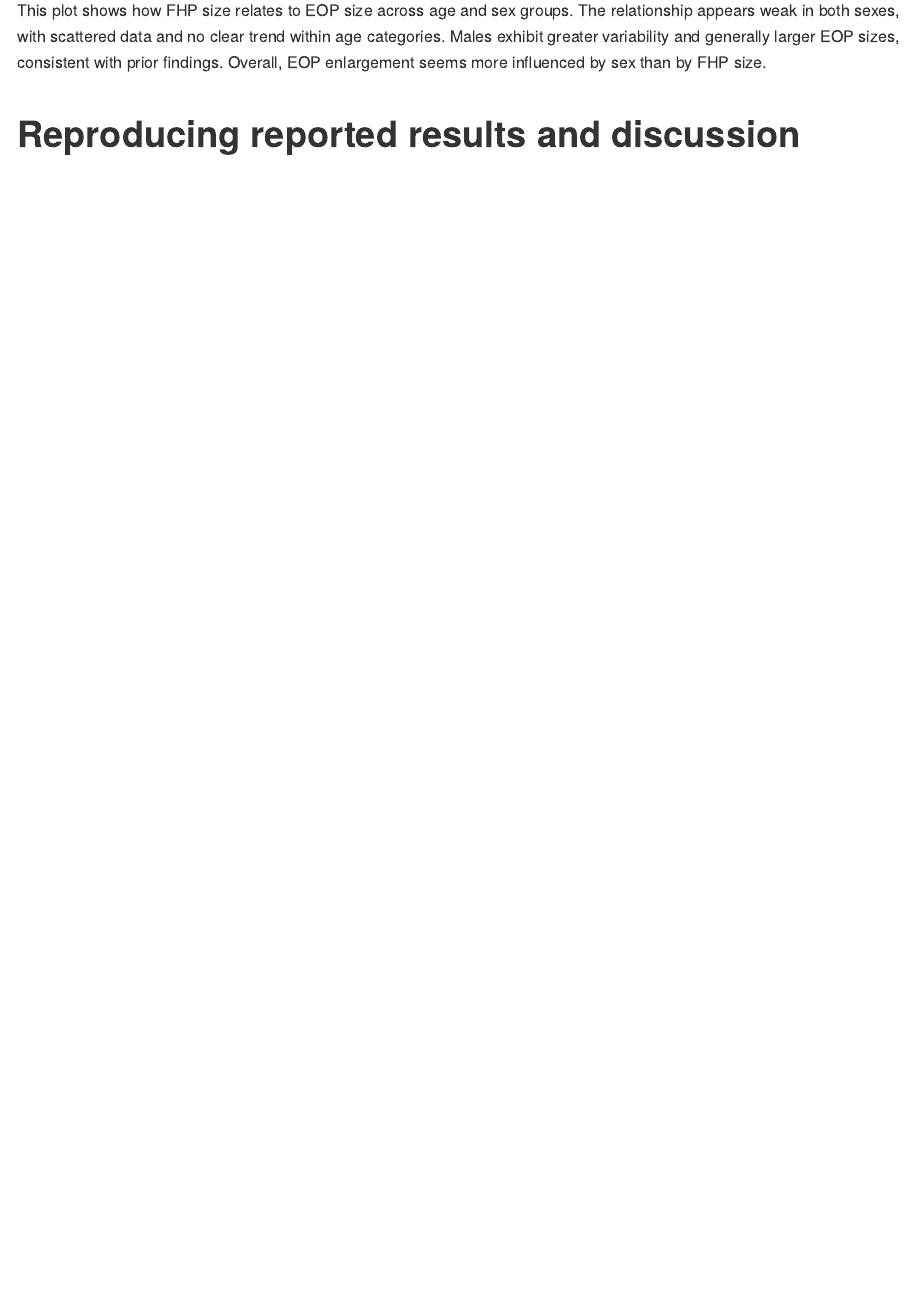
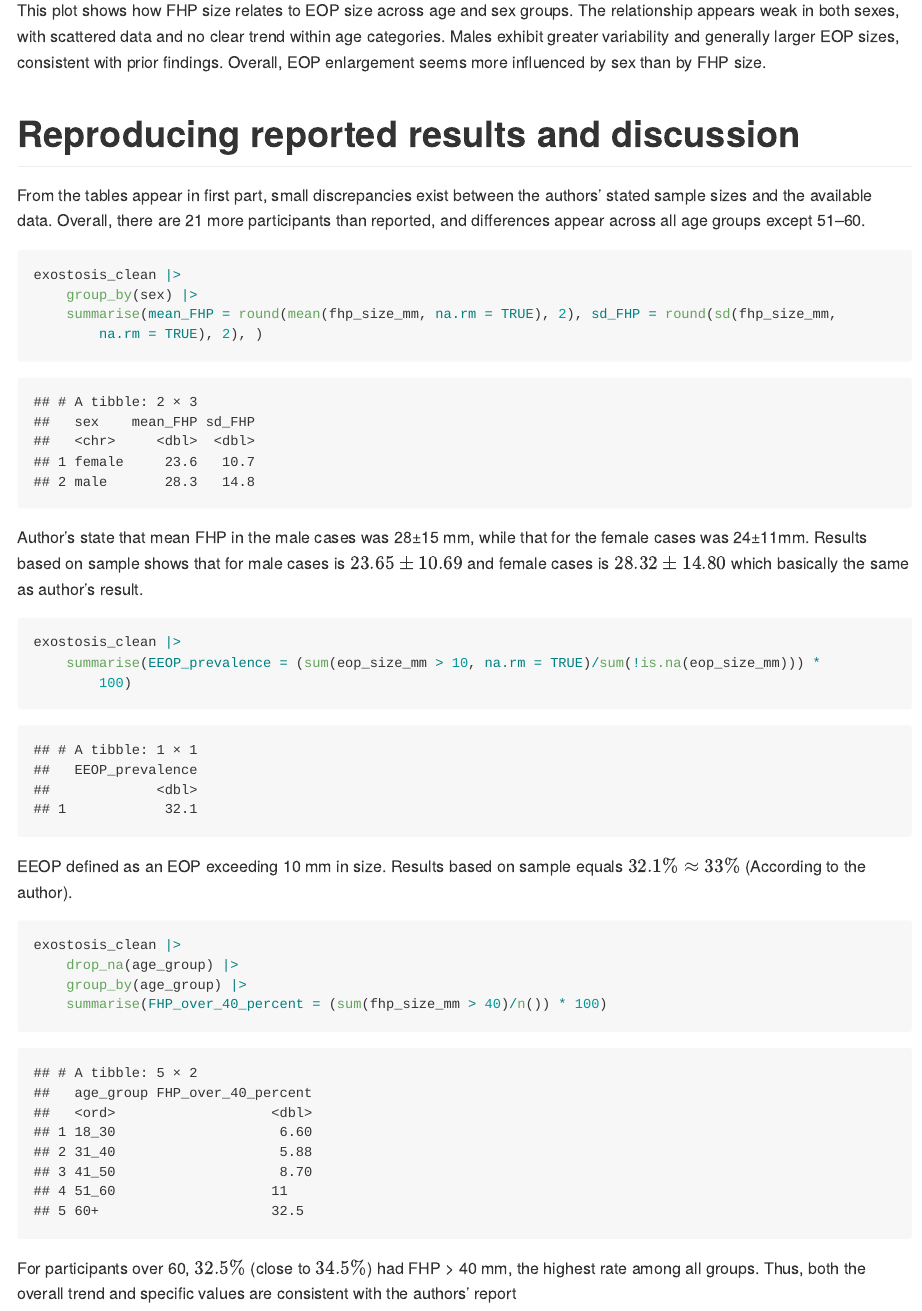
Before and after one commit to bohanzhu1105/P8105_mtp_bz2561, an R Markdown document (P8105_mtp_bz2561.Rmd): the page in a window 1100 px wide, from 8160 px down. Rendered offline with R 4.5, knitr and Pandoc, with nearby package versions; long lines of code are wrapped; column names are cleaned by a stand-in for the janitor package.

Commit message:
Without concision

````diff
--- a/P8105_mtp_bz2561.Rmd
+++ b/P8105_mtp_bz2561.Rmd
@@ -260,3 +260,33 @@ This plot shows how FHP size relates to EOP size across age and sex groups.
 The relationship appears weak in both sexes, with scattered data and no clear trend within age categories. Males exhibit greater variability and generally larger EOP sizes, consistent with prior findings. Overall, EOP enlargement seems more influenced by sex than by FHP size.
 
 # Reproducing reported results and discussion
+From the tables appear in first part, small discrepancies exist between the authors’ stated sample sizes and the available data. Overall, there are 21 more participants than reported, and differences appear across all age groups except 51–60.
+
+```{r}
+exostosis_clean |>
+  group_by(sex) |>
+  summarise(
+    mean_FHP = round(mean(fhp_size_mm, na.rm = TRUE), 2),
+    sd_FHP = round(sd(fhp_size_mm, na.rm = TRUE), 2),
+  )
+```
+Author's state that mean FHP in the male cases was 28±15 mm, while that for the female cases was 24±11mm. Results based on sample shows that for male cases is $23.65 \pm 10.69$ and female cases is $28.32 \pm 14.80$ which basically the same as author's result.
+
+```{r}
+exostosis_clean |>
+  summarise(
+    EEOP_prevalence = (sum(eop_size_mm > 10, na.rm = TRUE) /
+                       sum(!is.na(eop_size_mm))) * 100
+  )
+```
+EEOP defined as an EOP exceeding 10 mm in size. Results based on sample equals $32.1 \% \approx 33\%$ (According to the author).
+
+```{r}
+exostosis_clean |>
+  drop_na(age_group) |>
+  group_by(age_group) |>
+  summarise(
+    FHP_over_40_percent = (sum(fhp_size_mm > 40) / n()) * 100
+  )
+```
+For participants over 60, $32.5\%$ (close to $34.5\%$) had FHP > 40 mm, the highest rate among all groups. Thus, both the overall trend and specific values are consistent with the authors’ report
````
Also changed, not shown: P8105_mtp_bz2561.md.
